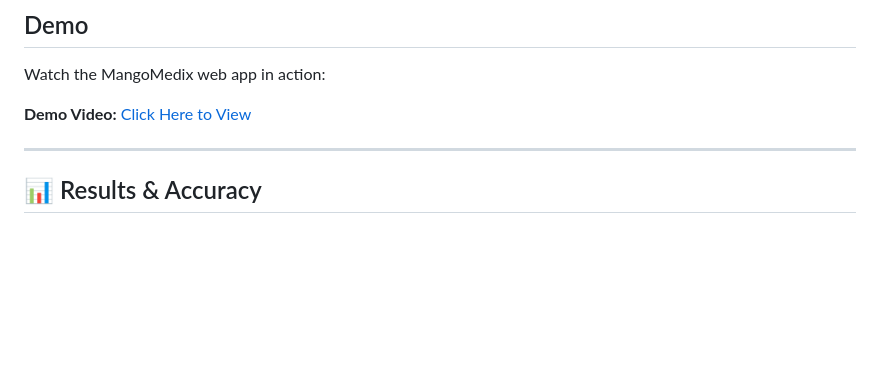
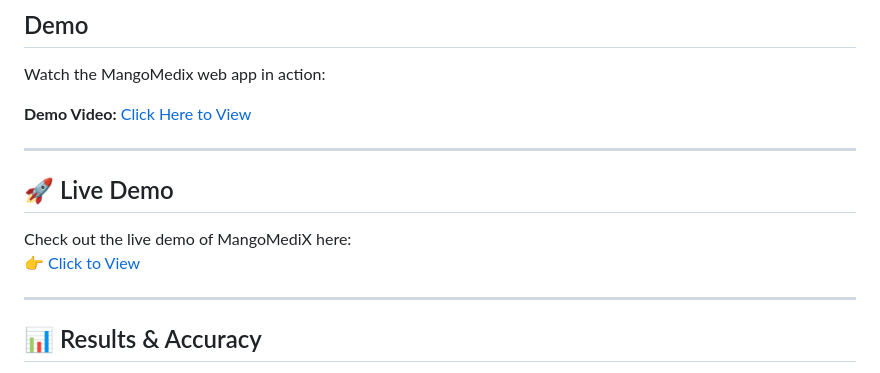
Before and after one commit to vignesh-p3007/MangoMedix, a Markdown page: readme.md, the part around the change. Drawn GitHub-style; blank space fills up the shorter version.

```diff
--- a/readme.md
+++ b/readme.md
@@ -91,6 +91,12 @@ Watch the MangoMedix web app in action:
 **Demo Video:** [Click Here to View](https://drive.google.com/file/d/1vjyj6GXkkCFYufw_3UGDOo0Vt-6c4dT2/view?usp=drive_link)
 
 ---
+## 🚀 Live Demo
+
+Check out the live demo of MangoMediX here:
+👉 [Click to View](https://huggingface.co/spaces/vignesh-p3007/MangoMediX)
+
+---
 
 ## 📊 Results & Accuracy
 
```
